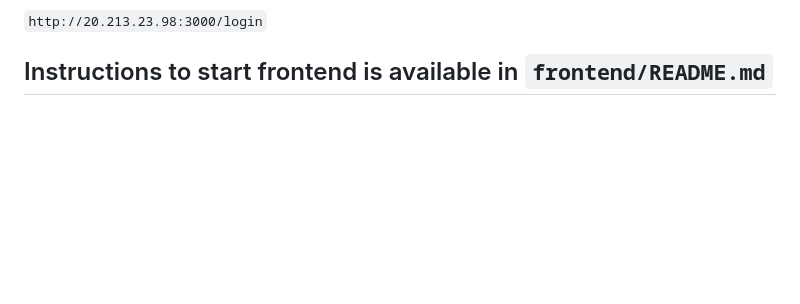
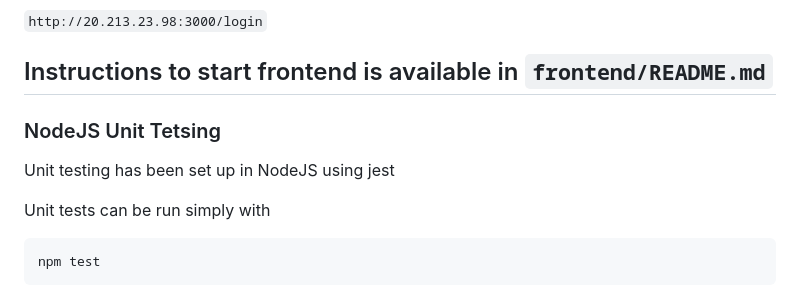
Before and after one commit to Aifert/CITS3200-Project, a Markdown page: README.md, the part around the change. GitHub-like rendering; blank space fills up the shorter version.

Commit message:
Added testing to bottom of readme

````diff
--- a/README.md
+++ b/README.md
@@ -198,3 +198,13 @@ Sample request you can make to interact with webserver
 
 
 ## Instructions to start frontend is available in `frontend/README.md`
+
+### NodeJS Unit Tetsing
+
+Unit testing has been set up in NodeJS using jest
+
+Unit tests can be run simply with
+
+```bash
+npm test
+```
````
